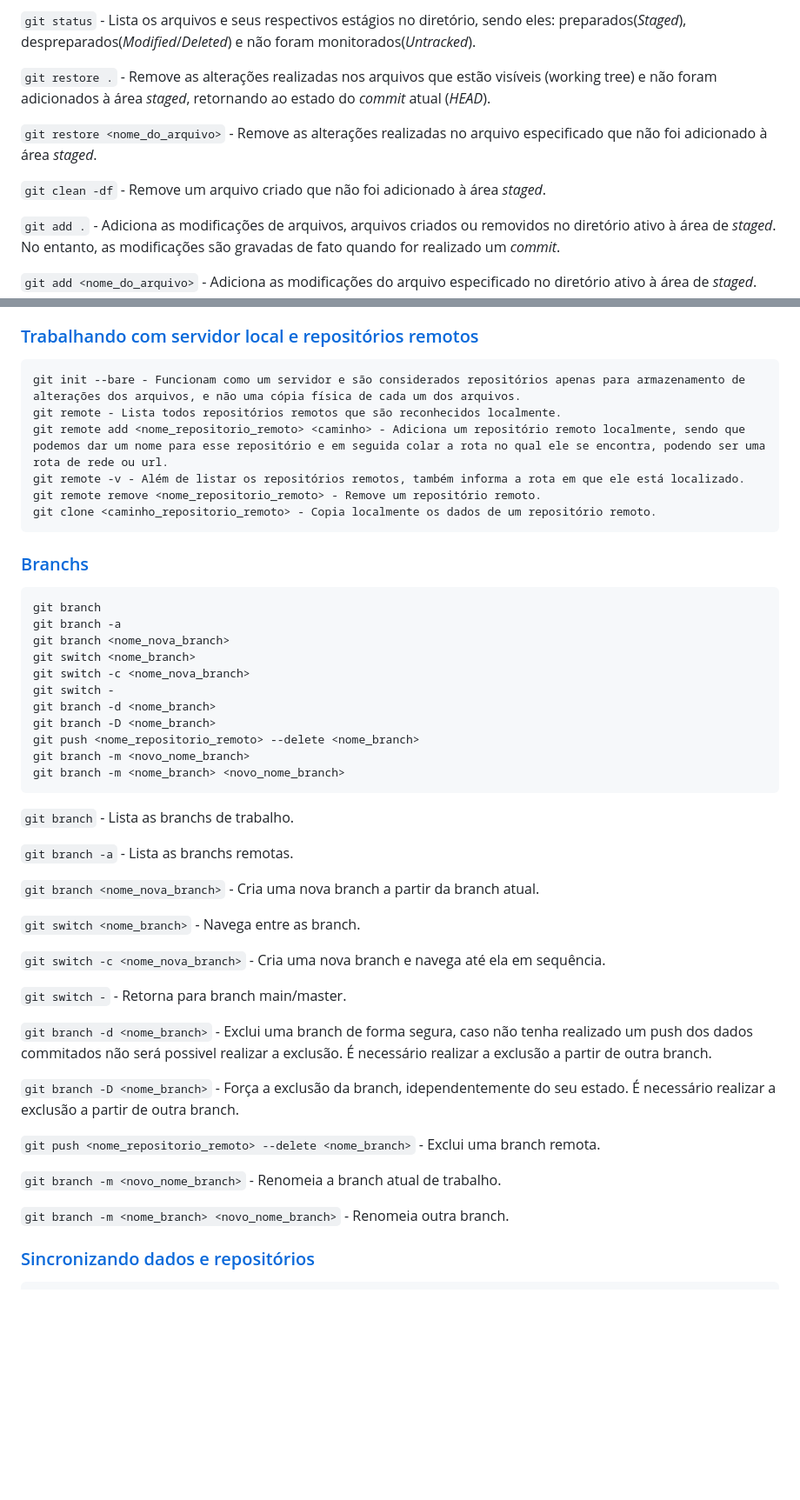
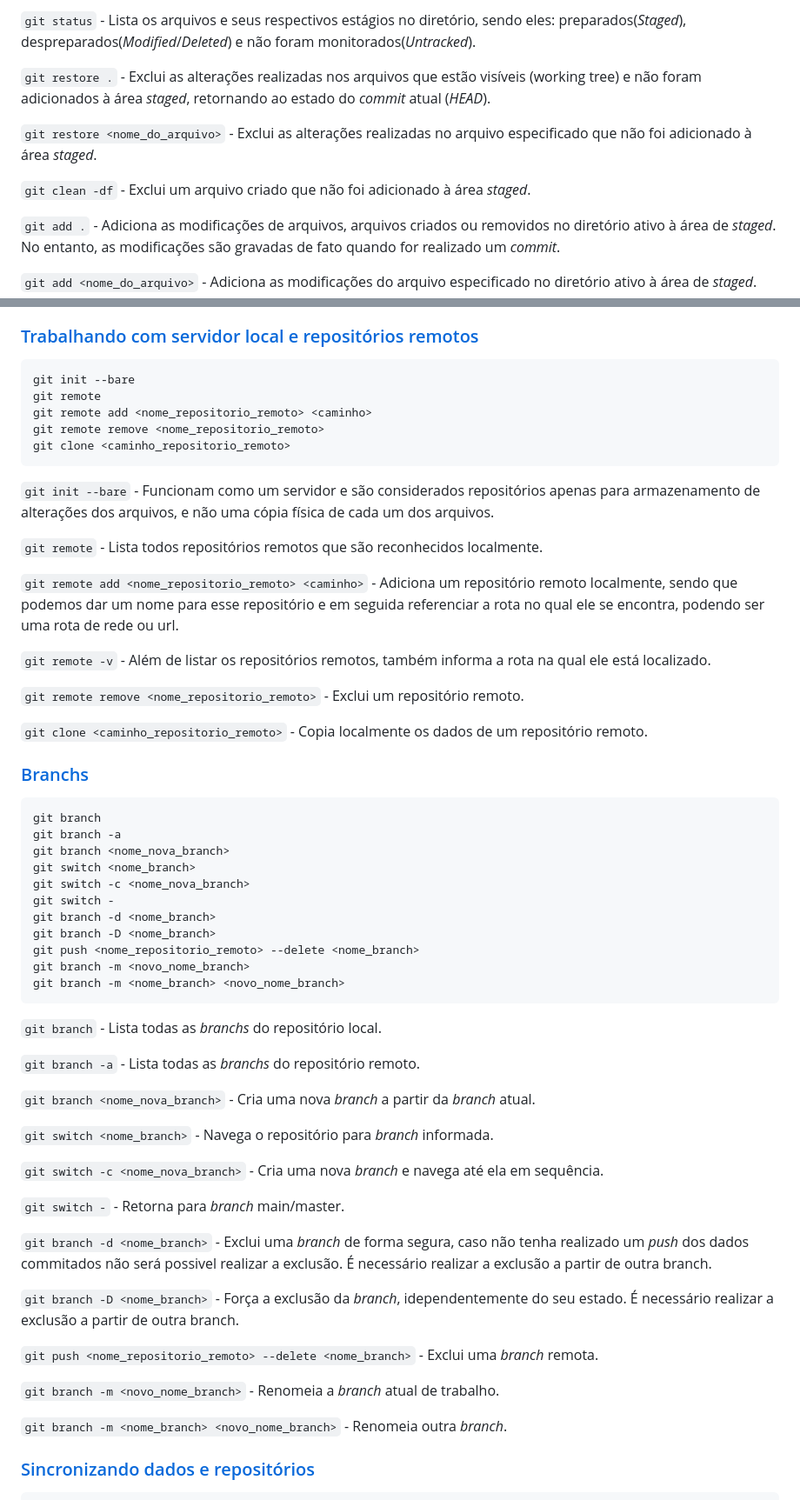
Before and after one commit to guifdsk/curso-alura-git-github, a Markdown page: README.md, 2 parts joined by grey strips. Shown at 87% size. GitHub-like rendering; blank space fills up the shorter version.

Commit message:
doc: formatando doc com novas referencias

````diff
--- a/README.md
+++ b/README.md
@@ -50,11 +50,11 @@ git commit -m "mensagem" -m "mensagem adicional"
 
 `git status` - Lista os arquivos e seus respectivos estágios no diretório, sendo eles: preparados(_Staged_), despreparados(_Modified_/_Deleted_) e não foram monitorados(_Untracked_).
 
-`git restore .` - Remove as alterações realizadas nos arquivos que estão visíveis (working tree) e não foram adicionados à área _staged_, retornando ao estado do _commit_ atual (_HEAD_).
+`git restore .` - Exclui as alterações realizadas nos arquivos que estão visíveis (working tree) e não foram adicionados à área _staged_, retornando ao estado do _commit_ atual (_HEAD_).
 
-`git restore <nome_do_arquivo>` - Remove as alterações realizadas no arquivo especificado que não foi adicionado à área _staged_.
+`git restore <nome_do_arquivo>` - Exclui as alterações realizadas no arquivo especificado que não foi adicionado à área _staged_.
 
-`git clean -df` - Remove um arquivo criado que não foi adicionado à área _staged_.
+`git clean -df` - Exclui um arquivo criado que não foi adicionado à área _staged_.
 
 `git add .` - Adiciona as modificações de arquivos, arquivos criados ou removidos no diretório ativo à área de _staged_. No entanto, as modificações são gravadas de fato quando for realizado um _commit_.
 
@@ -72,13 +72,23 @@ git commit -m "mensagem" -m "mensagem adicional"
 
 ### [Trabalhando com servidor local e repositórios remotos](#0) <a id='1.3'></a>
 ```
-git init --bare - Funcionam como um servidor e são considerados repositórios apenas para armazenamento de alterações dos arquivos, e não uma cópia física de cada um dos arquivos.
-git remote - Lista todos repositórios remotos que são reconhecidos localmente.
-git remote add <nome_repositorio_remoto> <caminho> - Adiciona um repositório remoto localmente, sendo que podemos dar um nome para esse repositório e em seguida colar a rota no qual ele se encontra, podendo ser uma rota de rede ou url.
-git remote -v - Além de listar os repositórios remotos, também informa a rota em que ele está localizado.
-git remote remove <nome_repositorio_remoto> - Remove um repositório remoto.
-git clone <caminho_repositorio_remoto> - Copia localmente os dados de um repositório remoto.
+git init --bare
+git remote
+git remote add <nome_repositorio_remoto> <caminho>
+git remote remove <nome_repositorio_remoto>
+git clone <caminho_repositorio_remoto>
 ```
+`git init --bare` - Funcionam como um servidor e são considerados repositórios apenas para armazenamento de alterações dos arquivos, e não uma cópia física de cada um dos arquivos.
+
+`git remote` - Lista todos repositórios remotos que são reconhecidos localmente.
+
+`git remote add <nome_repositorio_remoto> <caminho>` - Adiciona um repositório remoto localmente, sendo que podemos dar um nome para esse repositório e em seguida referenciar a rota no qual ele se encontra, podendo ser uma rota de rede ou url.
+
+`git remote -v` - Além de listar os repositórios remotos, também informa a rota na qual ele está localizado.
+
+`git remote remove <nome_repositorio_remoto>` - Exclui um repositório remoto.
+
+`git clone <caminho_repositorio_remoto>` - Copia localmente os dados de um repositório remoto.
 
 ### [Branchs](#0) <a id='1.4'></a>
 ```
@@ -94,27 +104,27 @@ git push <nome_repositorio_remoto> --delete <nome_branch>
 git branch -m <novo_nome_branch>
 git branch -m <nome_branch> <novo_nome_branch>
 ```
-`git branch` - Lista as branchs de trabalho.
+`git branch` - Lista todas as _branchs_ do repositório local.
 
-`git branch -a` - Lista as branchs remotas.
+`git branch -a` - Lista todas as _branchs_ do repositório remoto.
 
-`git branch <nome_nova_branch>` - Cria uma nova branch a partir da branch atual.
+`git branch <nome_nova_branch>` - Cria uma nova _branch_ a partir da _branch_ atual.
 
-`git switch <nome_branch>` - Navega entre as branch.
+`git switch <nome_branch>` - Navega o repositório para _branch_ informada.
 
-`git switch -c <nome_nova_branch>` - Cria uma nova branch e navega até ela em sequência.
+`git switch -c <nome_nova_branch>` - Cria uma nova _branch_ e navega até ela em sequência.
 
-`git switch -` - Retorna para branch main/master.
+`git switch -` - Retorna para _branch_ main/master.
 
-`git branch -d <nome_branch>` - Exclui uma branch de forma segura, caso não tenha realizado um push dos dados commitados não será possivel realizar a exclusão. É necessário realizar a exclusão a partir de outra branch.
+`git branch -d <nome_branch>` - Exclui uma _branch_ de forma segura, caso não tenha realizado um _push_ dos dados commitados não será possivel realizar a exclusão. É necessário realizar a exclusão a partir de outra branch.
 
-`git branch -D <nome_branch>` - Força a exclusão da branch, idependentemente do seu estado. É necessário realizar a exclusão a partir de outra branch.
+`git branch -D <nome_branch>` - Força a exclusão da _branch_, idependentemente do seu estado. É necessário realizar a exclusão a partir de outra branch.
 
-`git push <nome_repositorio_remoto> --delete <nome_branch>` - Exclui uma branch remota.
+`git push <nome_repositorio_remoto> --delete <nome_branch>` - Exclui uma _branch_ remota.
 
-`git branch -m <novo_nome_branch>` - Renomeia a branch atual de trabalho.
+`git branch -m <novo_nome_branch>` - Renomeia a _branch_ atual de trabalho.
 
-`git branch -m <nome_branch> <novo_nome_branch>` - Renomeia outra branch.
+`git branch -m <nome_branch> <novo_nome_branch>` - Renomeia outra _branch_.
 
 ### [Sincronizando dados e repositórios](#0) <a id='1.5'></a>
 ```
````
Also changed, not shown: other parts of README.md (+34 -22 lines).
